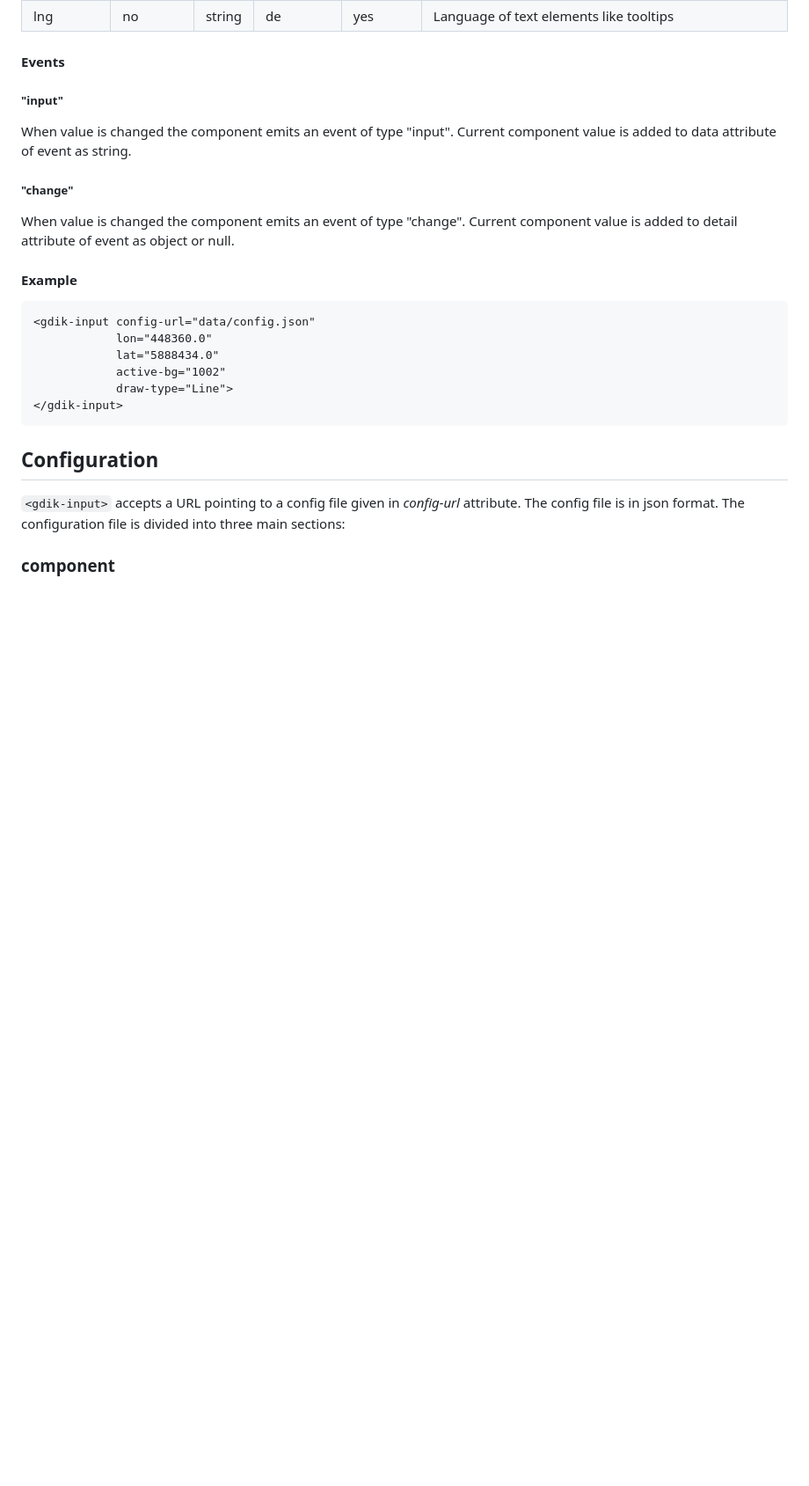
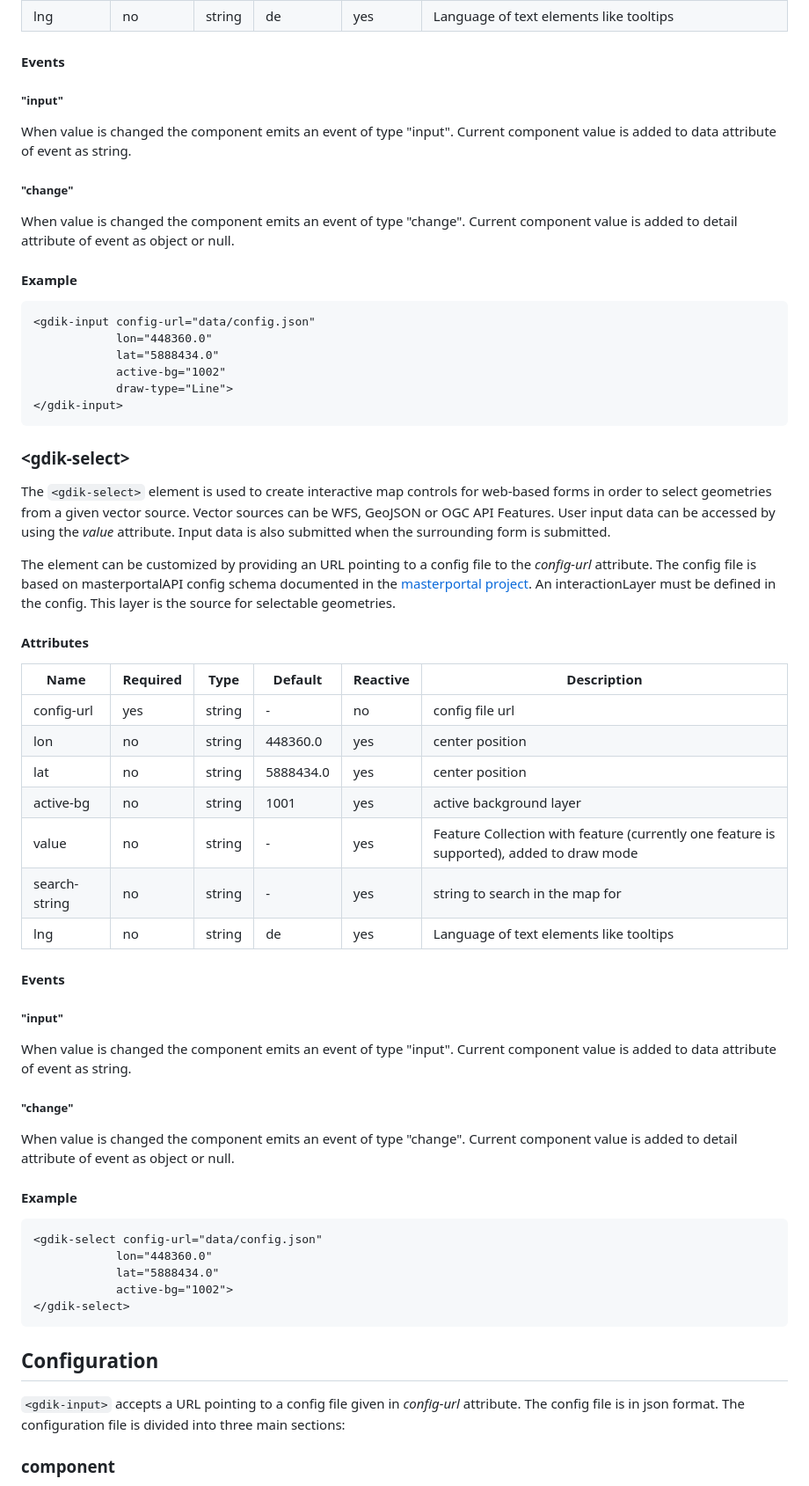
Before and after one commit to GDIK2022/GDIK-GeoComponent-Suite, a Markdown page: README.md, the part around one of its changes. Shown at 88% size. Rendered like a GitHub page; blank space fills up the shorter version.

````diff
--- a/README.md
+++ b/README.md
@@ -49,6 +49,45 @@ When value is changed the component emits an event of type "change". Current com
 </gdik-input>
 ```
 
+### \<gdik-select\>
+
+The `<gdik-select>` element is used to create interactive map controls for web-based forms in order to select geometries from a given vector source. Vector sources can be WFS, GeoJSON or OGC API Features. User input data can be accessed by using the *value* attribute. Input data is also submitted when the surrounding form is submitted.
+
+The element can be customized by providing an URL pointing to a config file to the *config-url* attribute. The config file is based on masterportalAPI config schema documented in the [masterportal project](https://bitbucket.org/geowerkstatt-hamburg/masterportal/src/dev/). An interactionLayer must be defined in the config. This layer is the source for selectable geometries.
+
+
+#### Attributes
+
+| Name       | Required | Type       | Default    | Reactive | Description |
+|------------|----------|------------|------------|----------|-------------|
+| config-url | yes      | string     | -          | no       | config file url |
+| lon        | no       | string     | 448360.0   | yes      | center position |
+| lat        | no       | string     | 5888434.0  | yes      | center position |
+| active-bg  | no       | string     | 1001       | yes      | active background layer |
+| value      | no       | string     | -          | yes      | Feature Collection with feature (currently one feature is supported), added to draw mode
+| search-string  | no       | string     | -          | yes       | string to search in the map for  |
+| lng        | no       | string     | de         | yes      | Language of text elements like tooltips
+
+#### Events
+
+##### "input"
+
+When value is changed the component emits an event of type "input". Current component value is added to data attribute of event as string.
+
+##### "change"
+
+When value is changed the component emits an event of type "change". Current component value is added to detail attribute of event as object or null.
+
+#### Example
+
+```
+<gdik-select config-url="data/config.json"
+            lon="448360.0"
+            lat="5888434.0"
+            active-bg="1002">
+</gdik-select>
+```
+
 ## Configuration
 
 `<gdik-input>` accepts a URL pointing to a config file given in *config-url* attribute. The config file is in json format. The configuration file is divided into three main sections:
````
Also changed, not shown: other parts of README.md (+4 -2 lines).
